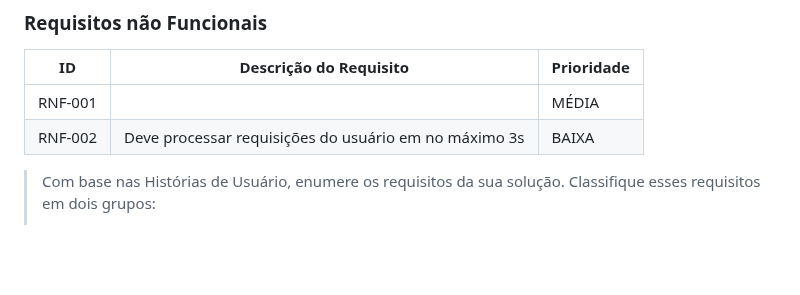
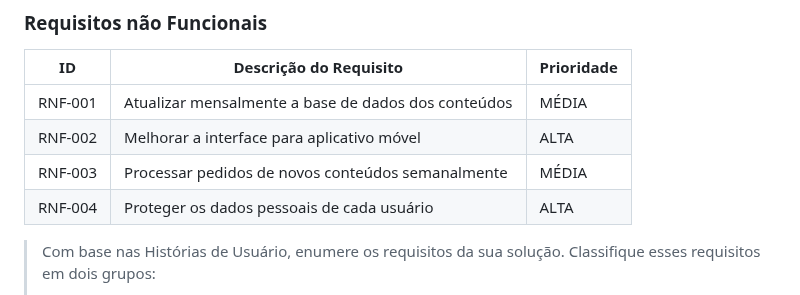
Before and after one commit to ICEI-PUC-Minas-PMGCC-TI/ti-1-pmg-cc-m-20231-tiaw-questoes-sobre-educacao-1, a Markdown page: docs/relatorio/Relatorio Tecnico - TEMPLATE.md, the part around the change. GitHub-like rendering; blank space fills up the shorter version.

```diff
--- a/docs/relatorio/Relatorio Tecnico - TEMPLATE.md
+++ b/docs/relatorio/Relatorio Tecnico - TEMPLATE.md
@@ -202,8 +202,10 @@ As tabelas que se seguem apresentam os requisitos funcionais e não funcionais q
 
 |ID     | Descrição do Requisito  |Prioridade |
 |-------|-------------------------|----|
-|RNF-001| | MÉDIA |
-|RNF-002| Deve processar requisições do usuário em no máximo 3s |  BAIXA |
+|RNF-001| Atualizar mensalmente a base de dados dos conteúdos | MÉDIA |
+|RNF-002| Melhorar a interface para aplicativo móvel | ALTA |
+|RNF-003| Processar pedidos de novos conteúdos semanalmente | MÉDIA |
+|RNF-004| Proteger os dados pessoais de cada usuário |  ALTA |
 
 > Com base nas Histórias de Usuário, enumere os requisitos da sua
 > solução. Classifique esses requisitos em dois grupos:
```
